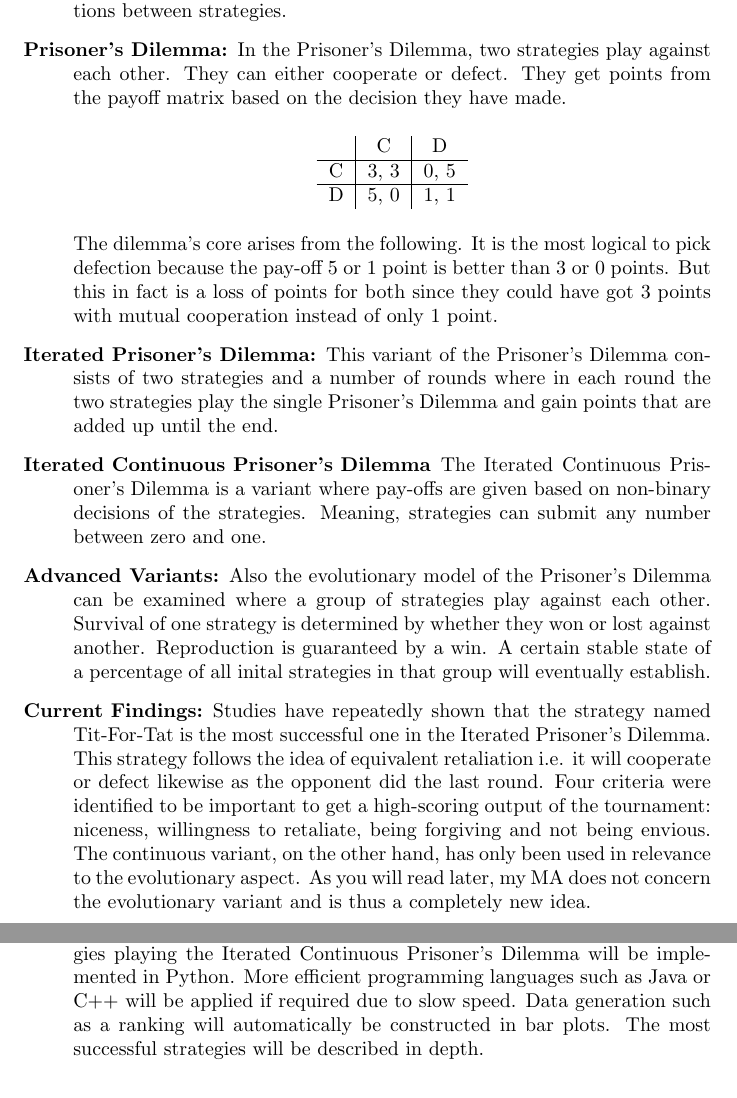
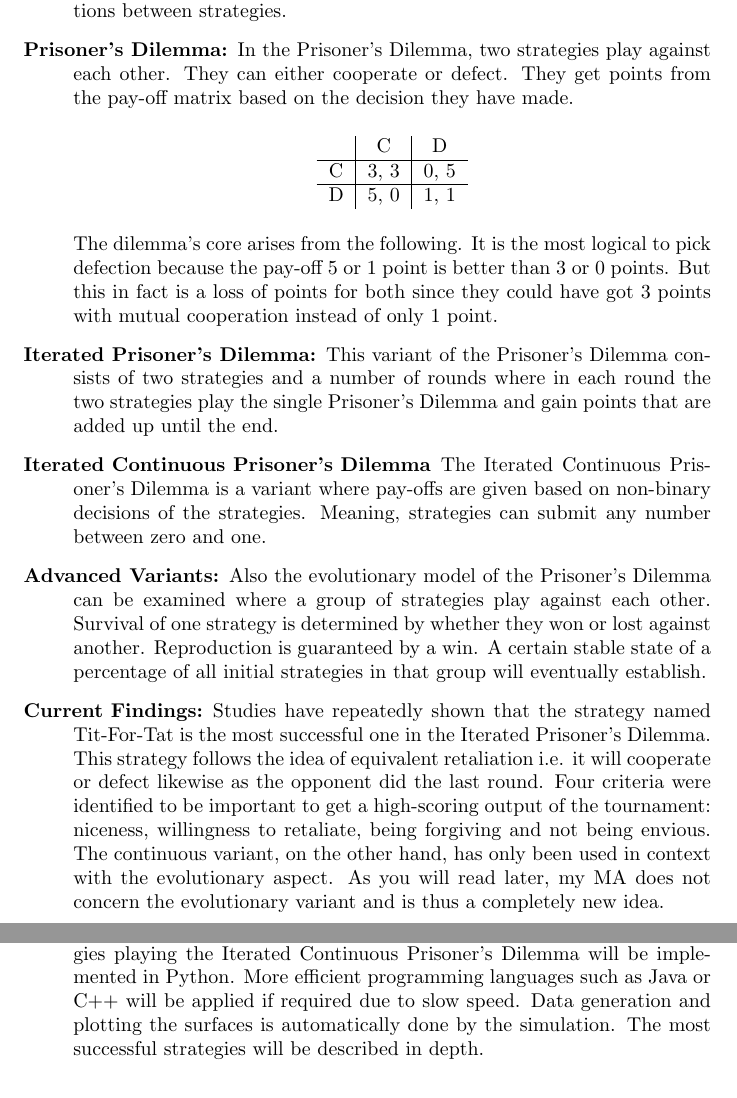
Before and after one commit to adho08/Prisoner-s-Dilemma, a LaTeX document (MA/Feinkonzept_new.tex): two parts of pages 2 and 3 of 3, joined at a grey line, cut so that both start at the same text. Compiled offline with pdfLaTeX.

Commit message:
changing details

```diff
--- a/MA/Feinkonzept_new.tex
+++ b/MA/Feinkonzept_new.tex
@@ -29,7 +29,7 @@
 	In order to comprehend the key concepts of my MA, the underlying principles that underpin my analysis need to be reviewed. These include:
 	\begin{description}
 		\item[Game Theory:] Game Theory is a mathematical study that examines interactions between strategies.
-		\item[Prisoner's Dilemma:] In the Prisoner's Dilemma, two strategies play against each other. They can either cooperate or defect. They get points from the payoff matrix based on the decision they have made.
+		\item[Prisoner's Dilemma:] In the Prisoner's Dilemma, two strategies play against each other. They can either cooperate or defect. They get points from the pay-off matrix based on the decision they have made.
 
 % Payoff matrix
 
@@ -47,8 +47,8 @@ The dilemma's core arises from the following. It is the most logical to pick def
 		\item[Iterated Prisoner's Dilemma:] This variant of the Prisoner's Dilemma consists of two strategies and a number of rounds where in each round the two strategies play the single Prisoner's Dilemma and gain points that are added up until the end.
 		\item[Iterated Continuous Prisoner's Dilemma] The Iterated Continuous Prisoner's Dilemma is a variant where pay-offs are given based on non-binary decisions of the strategies. Meaning, strategies can submit any number between zero and one.
 		\item[Advanced Variants:]
-Also the evolutionary model of the Prisoner's Dilemma can be examined where a group of strategies play against each other. Survival of one strategy is determined by whether they won or lost against another. Reproduction is guaranteed by a win. A certain stable state of a percentage of all inital strategies in that group will eventually establish.
-		\item[Current Findings:] Studies have repeatedly shown that the strategy named Tit-For-Tat is the most successful one in the Iterated Prisoner's Dilemma. This strategy follows the idea of equivalent retaliation i.e. it will cooperate or defect likewise as the opponent did the last round. Four criteria were identified to be important to get a high-scoring output of the tournament: niceness, willingness to retaliate, being forgiving and not being envious. The continuous variant, on the other hand, has only been used in relevance to the evolutionary aspect. As you will read later, my MA does not concern the evolutionary variant and is thus a completely new idea.
+Also the evolutionary model of the Prisoner's Dilemma can be examined where a group of strategies play against each other. Survival of one strategy is determined by whether they won or lost against another. Reproduction is guaranteed by a win. A certain stable state of a percentage of all initial strategies in that group will eventually establish.
+		\item[Current Findings:] Studies have repeatedly shown that the strategy named Tit-For-Tat is the most successful one in the Iterated Prisoner's Dilemma. This strategy follows the idea of equivalent retaliation i.e. it will cooperate or defect likewise as the opponent did the last round. Four criteria were identified to be important to get a high-scoring output of the tournament: niceness, willingness to retaliate, being forgiving and not being envious. The continuous variant, on the other hand, has only been used in context with the evolutionary aspect. As you will read later, my MA does not concern the evolutionary variant and is thus a completely new idea.
 %A strategy is recommended to have the following attributes: Niceness, it has to start with cooperation. Willingness to retaliate, it has to strike back if it gets exploited. Be forgiving, it must not take the opponent's actions from the extensive past in account. Not being envious, the strategy must strive for its own maximal output rather than defeating the opponent.
 		\item[Relevance to the Project:] I will use the pay-off system of an external paper. (It will be linked in my MA).
 	\end{description}
@@ -59,7 +59,7 @@ Also the evolutionary model of the Prisoner's Dilemma can be examined where a gr
 		\item[Simulation:]
 			The main idea of this MA is that strategies hold a parameter which determines their behaviour. It influences how they calculate their decision. This parameter ranges from zero to ten. I will implement five strategies in total and let every strategy play against every other strategy, including itself. One game consists of multiple Iterated Continuous Prisoner's Dilemma's. In one interaction of two strategies, I will let every parameter play against every other parameter. I will plot surfaces with the generated data and analyse these surfaces considering their hills and valleys.
 		\item[Programming Language:]
-	The simulation of these parameter-based strategies playing the Iterated Continuous Prisoner's Dilemma will be implemented in Python. More efficient programming languages such as Java or C++ will be applied if required due to slow speed. Data generation such as a ranking will automatically be constructed in bar plots. The most successful strategies will be described in depth.
+	The simulation of these parameter-based strategies playing the Iterated Continuous Prisoner's Dilemma will be implemented in Python. More efficient programming languages such as Java or C++ will be applied if required due to slow speed. Data generation and plotting the surfaces is automatically done by the simulation. The most successful strategies will be described in depth.
 	\end{description}
 
 \section{Results}
```
Also changed, not shown: 4 other files.
